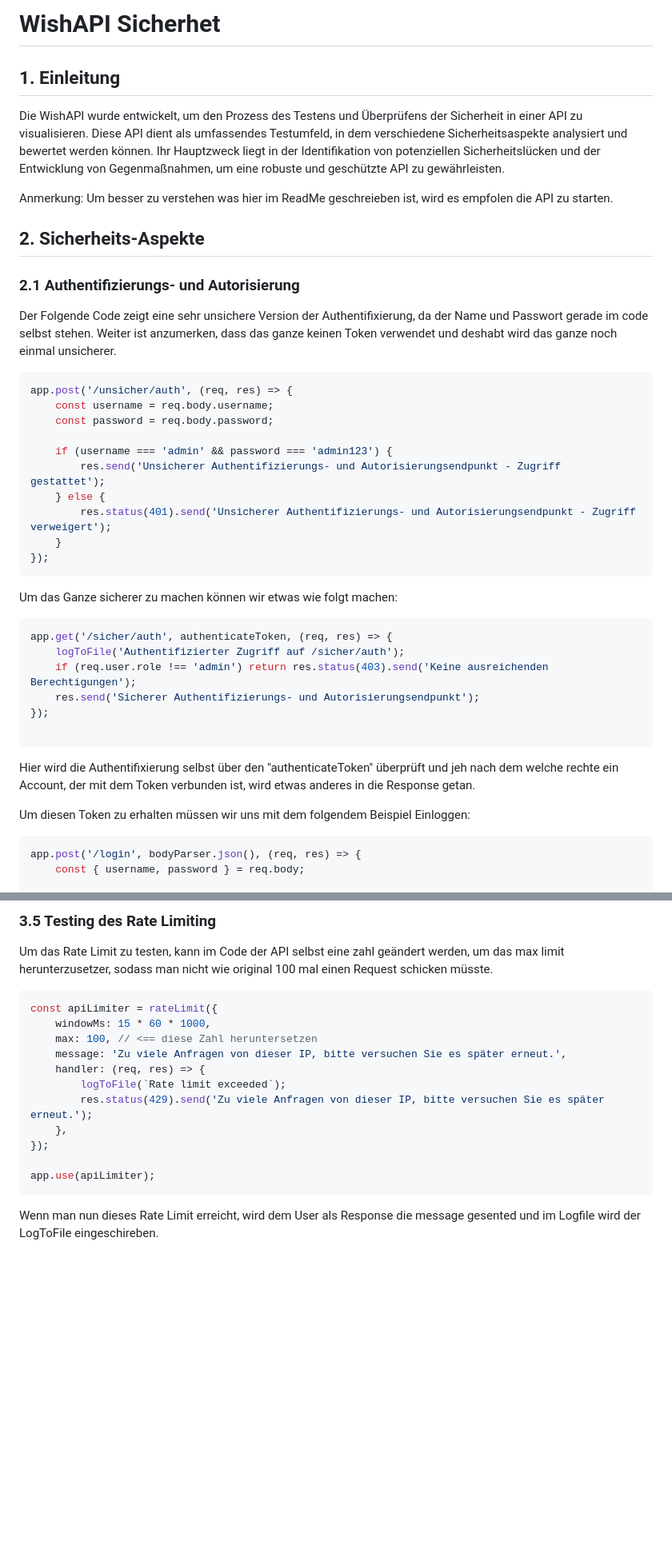
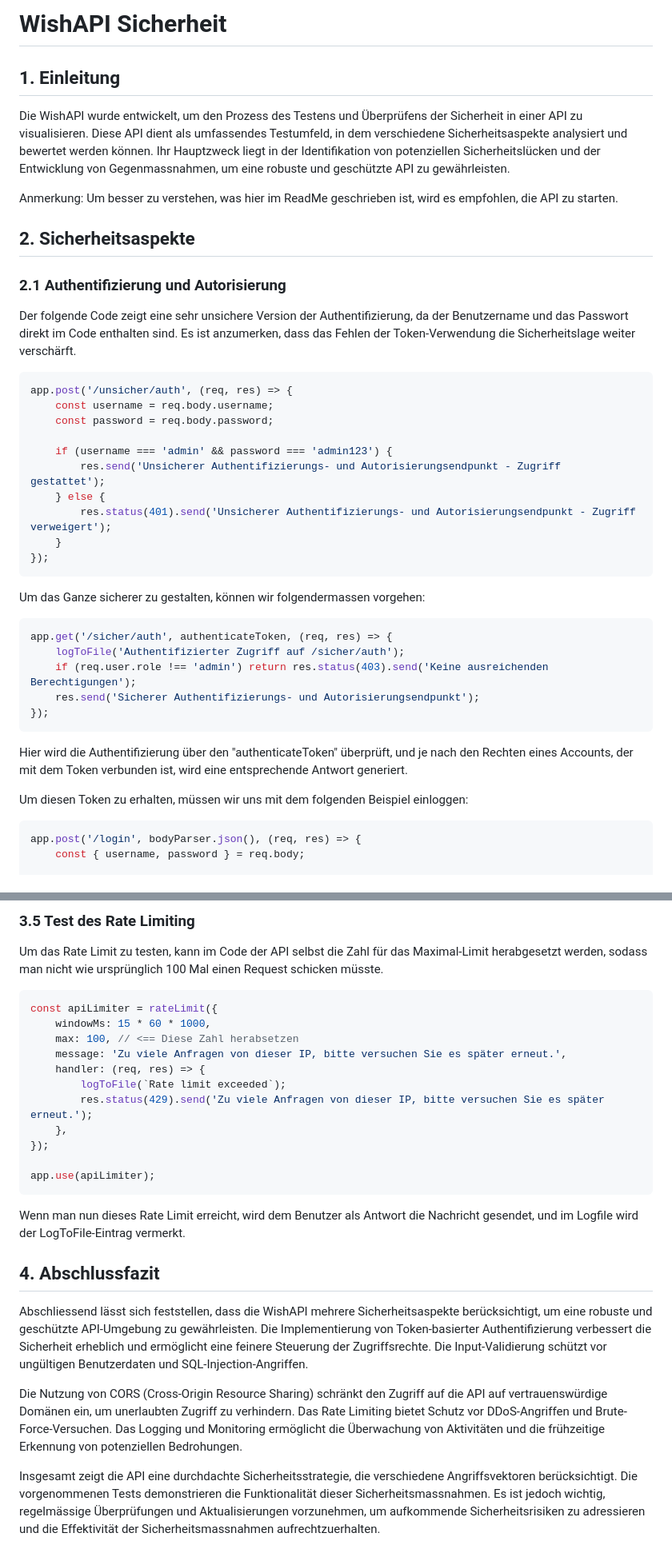
Before and after one commit to DaniDevOfficial/WishAPI, a Markdown page: Readme.md, 2 parts joined by grey strips. Shown at 80% size. Drawn GitHub-style; blank space fills up the shorter version.

`````diff
--- a/Readme.md
+++ b/Readme.md
@@ -1,15 +1,16 @@
-# WishAPI Sicherhet
+# WishAPI Sicherheit
 
 ## 1. Einleitung
-Die WishAPI wurde entwickelt, um den Prozess des Testens und Überprüfens der Sicherheit in einer API zu visualisieren. Diese API dient als umfassendes Testumfeld, in dem verschiedene Sicherheitsaspekte analysiert und bewertet werden können. Ihr Hauptzweck liegt in der Identifikation von potenziellen Sicherheitslücken und der Entwicklung von Gegenmaßnahmen, um eine robuste und geschützte API zu gewährleisten.
+Die WishAPI wurde entwickelt, um den Prozess des Testens und Überprüfens der Sicherheit in einer API zu visualisieren. Diese API dient als umfassendes Testumfeld, in dem verschiedene Sicherheitsaspekte analysiert und bewertet werden können. Ihr Hauptzweck liegt in der Identifikation von potenziellen Sicherheitslücken und der Entwicklung von Gegenmassnahmen, um eine robuste und geschützte API zu gewährleisten.
 
-Anmerkung: Um besser zu verstehen was hier im ReadMe geschreieben ist, wird es empfolen die API zu starten.
+Anmerkung: Um besser zu verstehen, was hier im ReadMe geschrieben ist, wird es empfohlen, die API zu starten.
 
-## 2. Sicherheits-Aspekte
+## 2. Sicherheitsaspekte
 
-### 2.1 Authentifizierungs- und Autorisierung
+### 2.1 Authentifizierung und Autorisierung
 
-Der Folgende Code zeigt eine sehr unsichere Version der Authentifixierung, da der Name und Passwort gerade im code selbst stehen. Weiter ist anzumerken, dass das ganze keinen Token verwendet und deshabt wird das ganze noch einmal unsicherer.
+Der folgende Code zeigt eine sehr unsichere Version der Authentifizierung, da der Benutzername und das Passwort direkt im Code enthalten sind. Es ist anzumerken, dass das Fehlen der Token-Verwendung die Sicherheitslage weiter verschärft.
+
 ```javascript
 app.post('/unsicher/auth', (req, res) => {
     const username = req.body.username;
@@ -23,20 +24,21 @@ app.post('/unsicher/auth', (req, res) => {
 });
 ```
 
-Um das Ganze sicherer zu machen können wir etwas wie folgt machen:
-````javascript
+Um das Ganze sicherer zu gestalten, können wir folgendermassen vorgehen:
+
+```javascript
 app.get('/sicher/auth', authenticateToken, (req, res) => {
     logToFile('Authentifizierter Zugriff auf /sicher/auth');
     if (req.user.role !== 'admin') return res.status(403).send('Keine ausreichenden Berechtigungen');
     res.send('Sicherer Authentifizierungs- und Autorisierungsendpunkt');
 });
+```
 
-````
+Hier wird die Authentifizierung über den "authenticateToken" überprüft, und je nach den Rechten eines Accounts, der mit dem Token verbunden ist, wird eine entsprechende Antwort generiert.
 
-Hier wird die Authentifixierung selbst über den "authenticateToken" überprüft und jeh nach dem welche rechte ein Account, der mit dem Token verbunden ist, wird etwas anderes in die Response getan.
+Um diesen Token zu erhalten, müssen wir uns mit dem folgenden Beispiel einloggen:
 
-Um diesen Token zu erhalten müssen wir uns mit dem folgendem Beispiel Einloggen:
-````javascript
+```javascript
 app.post('/login', bodyParser.json(), (req, res) => {
     const { username, password } = req.body;
 
@@ -241,11 +249,12 @@ Wenn man jedoch auf eine nicht erlaubte Domaine wie: https://portfolio-dbischof.
 
-### 3.5 Testing des Rate Limiting
+### 3.5 Test des Rate Limiting
 
-Um das Rate Limit zu testen, kann im Code der API selbst eine zahl geändert werden, um das max limit herunterzusetzer, sodass man nicht wie original 100 mal einen Request schicken müsste.
-````javascript
+Um das Rate Limit zu testen, kann im Code der API selbst die Zahl für das Maximal-Limit herabgesetzt werden, sodass man nicht wie ursprünglich 100 Mal einen Request schicken müsste.
+
+```javascript
 const apiLimiter = rateLimit({
     windowMs: 15 * 60 * 1000,
-    max: 100, // <== diese Zahl heruntersetzen
+    max: 100, // <== Diese Zahl herabsetzen
     message: 'Zu viele Anfragen von dieser IP, bitte versuchen Sie es später erneut.',
     handler: (req, res) => {
         logToFile(`Rate limit exceeded`);
@@ -254,6 +263,14 @@ const apiLimiter = rateLimit({
 });
 
 app.use(apiLimiter);
-````
+```
 
-Wenn man nun dieses Rate Limit erreicht, wird dem User als Response die message gesented und im Logfile wird der LogToFile eingeschireben.
+Wenn man nun dieses Rate Limit erreicht, wird dem Benutzer als Antwort die Nachricht gesendet, und im Logfile wird der LogToFile-Eintrag vermerkt.
+
+## 4. Abschlussfazit
+
+Abschliessend lässt sich feststellen, dass die WishAPI mehrere Sicherheitsaspekte berücksichtigt, um eine robuste und geschützte API-Umgebung zu gewährleisten. Die Implementierung von Token-basierter Authentifizierung verbessert die Sicherheit erheblich und ermöglicht eine feinere Steuerung der Zugriffsrechte. Die Input-Validierung schützt vor ungültigen Benutzerdaten und SQL-Injection-Angriffen.
+
+Die Nutzung von CORS (Cross-Origin Resource Sharing) schränkt den Zugriff auf die API auf vertrauenswürdige Domänen ein, um unerlaubten Zugriff zu verhindern. Das Rate Limiting bietet Schutz vor DDoS-Angriffen und Brute-Force-Versuchen. Das Logging und Monitoring ermöglicht die Überwachung von Aktivitäten und die frühzeitige Erkennung von potenziellen Bedrohungen.
+
+Insgesamt zeigt die API eine durchdachte Sicherheitsstrategie, die verschiedene Angriffsvektoren berücksichtigt. Die vorgenommenen Tests demonstrieren die Funktionalität dieser Sicherheitsmassnahmen. Es ist jedoch wichtig, regelmässige Überprüfungen und Aktualisierungen vorzunehmen, um aufkommende Sicherheitsrisiken zu adressieren und die Effektivität der Sicherheitsmassnahmen aufrechtzuerhalten.
`````
Also changed, not shown: other parts of Readme.md (+61 -55 lines).
